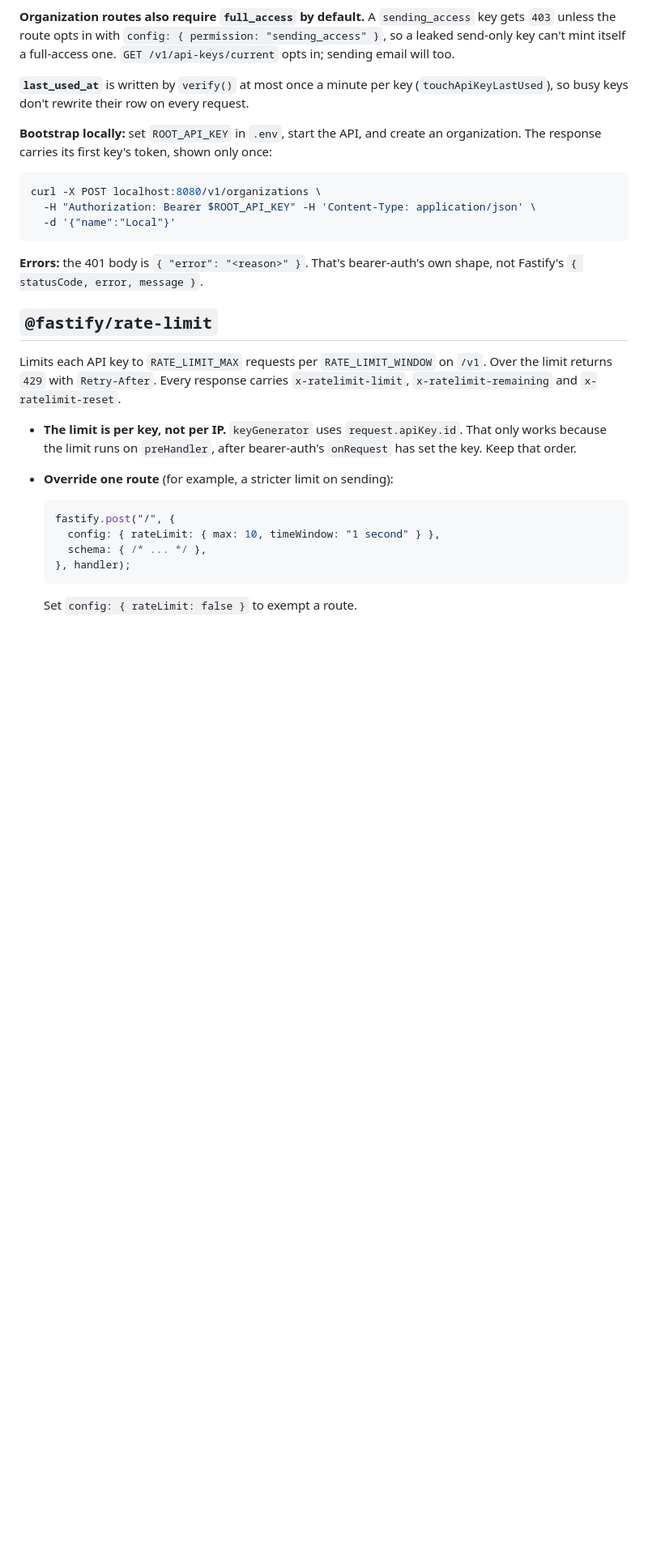
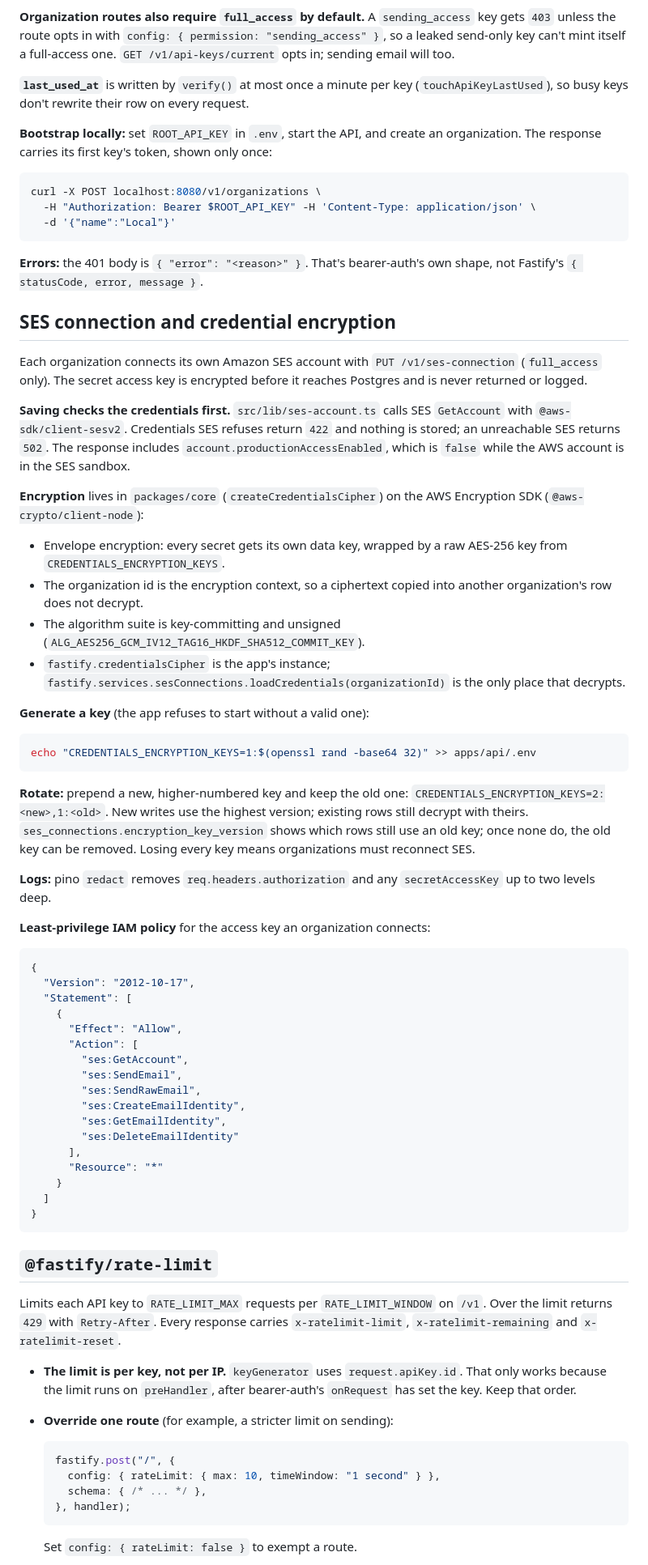
Before and after one commit to atlair-cloud/atlair-mail, a Markdown page: docs/fastify-plugins.md, the part around one of its changes. Shown at 81% size. Rendered like a GitHub page; blank space fills up the shorter version.

Commit message:
docs: SES connection, credential encryption, key rotation, IAM policy (ATL-75)
Co-Authored-By: Claude Opus 5.5 <noreply@anthropic.com>

````diff
--- a/docs/fastify-plugins.md
+++ b/docs/fastify-plugins.md
@@ -140,6 +140,51 @@ curl -X POST localhost:8080/v1/organizations \
 ```
 
 **Errors:** the 401 body is `{ "error": "<reason>" }`. That's bearer-auth's own shape, not Fastify's `{ statusCode, error, message }`.
+
+## SES connection and credential encryption
+
+Each organization connects its own Amazon SES account with `PUT /v1/ses-connection` (`full_access` only). The secret access key is encrypted before it reaches Postgres and is never returned or logged.
+
+**Saving checks the credentials first.** `src/lib/ses-account.ts` calls SES `GetAccount` with `@aws-sdk/client-sesv2`. Credentials SES refuses return `422` and nothing is stored; an unreachable SES returns `502`. The response includes `account.productionAccessEnabled`, which is `false` while the AWS account is in the SES sandbox.
+
+**Encryption** lives in `packages/core` (`createCredentialsCipher`) on the AWS Encryption SDK (`@aws-crypto/client-node`):
+
+- Envelope encryption: every secret gets its own data key, wrapped by a raw AES-256 key from `CREDENTIALS_ENCRYPTION_KEYS`.
+- The organization id is the encryption context, so a ciphertext copied into another organization's row does not decrypt.
+- The algorithm suite is key-committing and unsigned (`ALG_AES256_GCM_IV12_TAG16_HKDF_SHA512_COMMIT_KEY`).
+- `fastify.credentialsCipher` is the app's instance; `fastify.services.sesConnections.loadCredentials(organizationId)` is the only place that decrypts.
+
+**Generate a key** (the app refuses to start without a valid one):
+
+```bash
+echo "CREDENTIALS_ENCRYPTION_KEYS=1:$(openssl rand -base64 32)" >> apps/api/.env
+```
+
+**Rotate:** prepend a new, higher-numbered key and keep the old one: `CREDENTIALS_ENCRYPTION_KEYS=2:<new>,1:<old>`. New writes use the highest version; existing rows still decrypt with theirs. `ses_connections.encryption_key_version` shows which rows still use an old key; once none do, the old key can be removed. Losing every key means organizations must reconnect SES.
+
+**Logs:** pino `redact` removes `req.headers.authorization` and any `secretAccessKey` up to two levels deep.
+
+**Least-privilege IAM policy** for the access key an organization connects:
+
+```json
+{
+  "Version": "2012-10-17",
+  "Statement": [
+    {
+      "Effect": "Allow",
+      "Action": [
+        "ses:GetAccount",
+        "ses:SendEmail",
+        "ses:SendRawEmail",
+        "ses:CreateEmailIdentity",
+        "ses:GetEmailIdentity",
+        "ses:DeleteEmailIdentity"
+      ],
+      "Resource": "*"
+    }
+  ]
+}
+```
 
 ## `@fastify/rate-limit`
 
````
Also changed, not shown: other parts of docs/fastify-plugins.md (+1 -1 lines), docs/architecture.md (+7 -4 lines).
